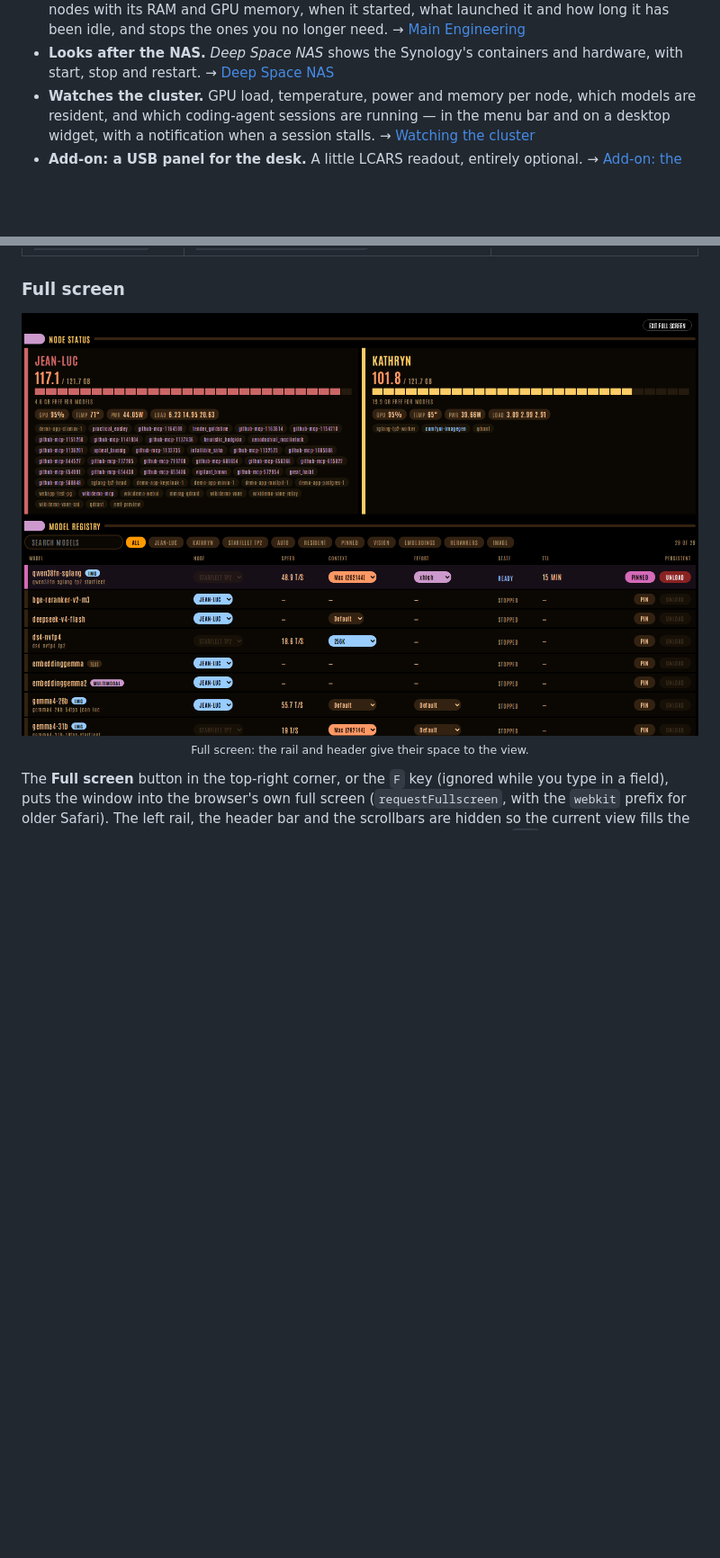
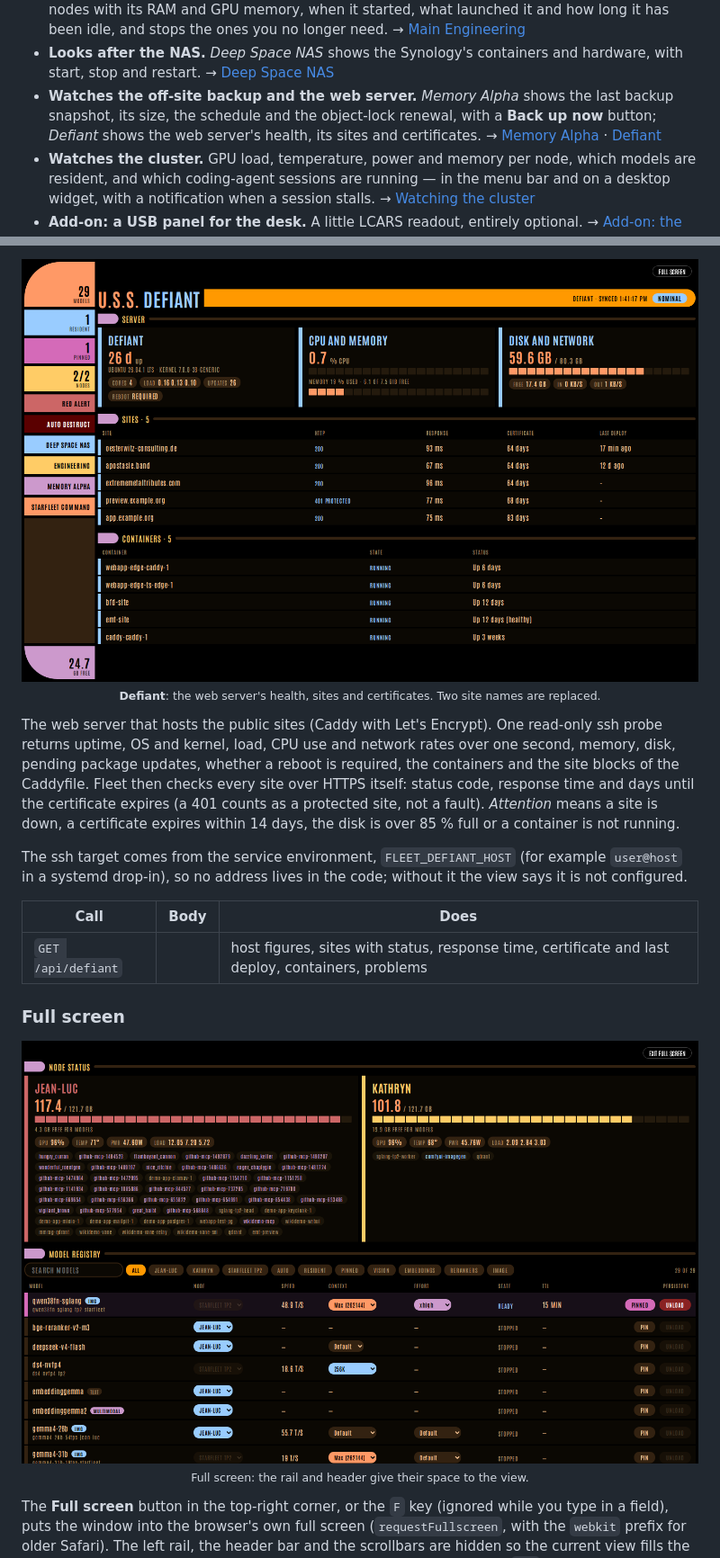
Before and after one commit to pauloesterwitz/Starfleet, a Markdown page: README.md, 2 parts joined by grey strips. Shown at 90% size. Rendered like a GitHub page; pictures changed too: docs/images/defiant.png (added), docs/images/full-screen.png; blank space fills up the shorter version.

```diff
--- a/README.md
+++ b/README.md
@@ -53,6 +53,10 @@ front of 39 models and **Fleet**, a window in the app, as the control surface.
   → [Main Engineering](#main-engineering-every-container-on-both-nodes)
 - **Looks after the NAS.** *Deep Space NAS* shows the Synology's containers and
   hardware, with start, stop and restart. → [Deep Space NAS](#deep-space-nas-the-nas-containers)
+- **Watches the off-site backup and the web server.** *Memory Alpha* shows the last
+  backup snapshot, its size, the schedule and the object-lock renewal, with a **Back up
+  now** button; *Defiant* shows the web server's health, its sites and certificates.
+  → [Memory Alpha](#memory-alpha-the-off-site-backup) · [Defiant](#defiant-the-web-server)
 - **Watches the cluster.** GPU load, temperature, power and memory per node, which
   models are resident, and which coding-agent sessions are running — in the menu bar
   and on a desktop widget, with a notification when a session stalls.
@@ -274,3 +315,23 @@ instead (a real photo is copyrighted, so `.gitignore` keeps it out).
+<p align="center">
+  <img src="docs/images/defiant.png" width="820" alt="Defiant: server uptime, OS, load, pending updates and reboot flag; CPU and memory gauges; disk and network; a sortable table of sites with HTTP status, response time, certificate days left and last deploy; and the server's containers">
+  <br><sub><b>Defiant</b>: the web server's health, sites and certificates. Two site names are replaced.</sub>
+</p>
+
+The web server that hosts the public sites (Caddy with Let's Encrypt). One read-only ssh
+probe returns uptime, OS and kernel, load, CPU use and network rates over one second,
+memory, disk, pending package updates, whether a reboot is required, the containers and
+the site blocks of the Caddyfile. Fleet then checks every site over HTTPS itself: status
+code, response time and days until the certificate expires (a 401 counts as a protected
+site, not a fault). *Attention* means a site is down, a certificate expires within 14
+days, the disk is over 85 % full or a container is not running.
+
+The ssh target comes from the service environment, `FLEET_DEFIANT_HOST` (for example
+`user@host` in a systemd drop-in), so no address lives in the code; without it the view
+says it is not configured.
+
+| Call | Body | Does |
+| --- | --- | --- |
+| `GET /api/defiant` | | host figures, sites with status, response time, certificate and last deploy, containers, problems |
 
 ### Full screen
 
```
Also changed, not shown: other parts of README.md (+40 -3 lines), docs/images/deep-space-nas.png, docs/images/engineering.png, docs/images/fleet-window.png, docs/images/memory-alpha.png (added), 2 other files.
